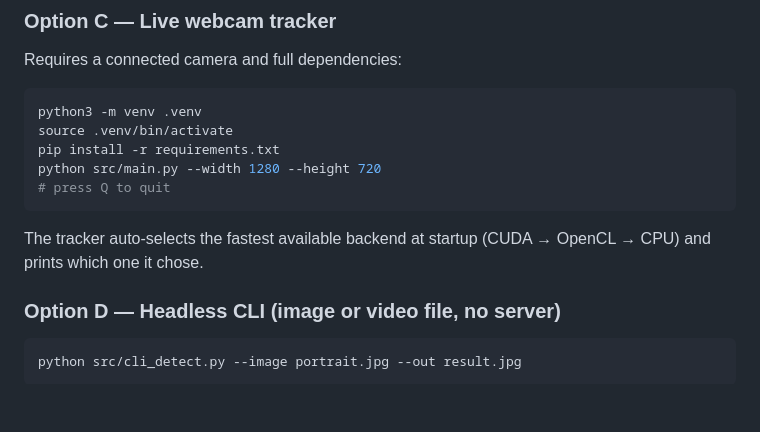
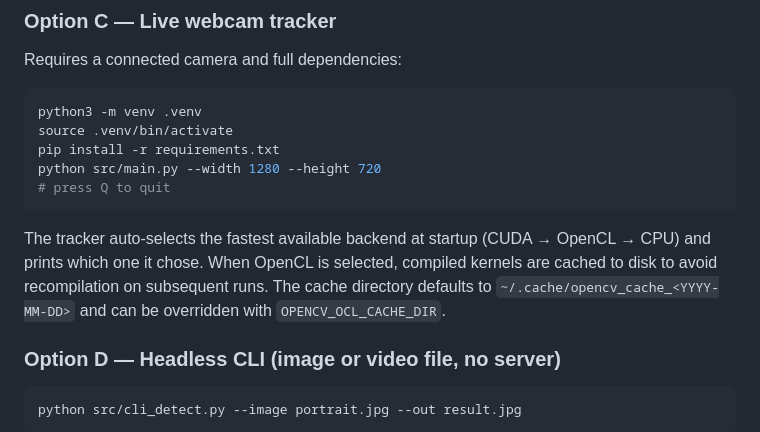
Before and after one commit to Romil2112/Face-Tracking-System, a Markdown page: README.md, the part around the change. GitHub-like rendering; blank space fills up the shorter version.

Commit message:
docs: document OPENCV_OCL_CACHE_DIR env var in webcam tracker section
OPENCV_OCL_CACHE_DIR was used in src/main.py to control the OpenCL
kernel cache directory but was not mentioned in the README. All other
env vars (MAX_CONCURRENT_DETECTIONS, MAX_UPLOAD_BYTES, RATE_LIMIT_PER_MINUTE,
LIVENESS_CHECK_ENABLED, TRIAGE_CONFIDENCE_THRESHOLD, ANTHROPIC_API_KEY)
were already documented; this fills the gap.

````diff
--- a/README.md
+++ b/README.md
@@ -145,7 +145,7 @@ python src/main.py --width 1280 --height 720
 # press Q to quit
 ```
 
-The tracker auto-selects the fastest available backend at startup (CUDA → OpenCL → CPU) and prints which one it chose.
+The tracker auto-selects the fastest available backend at startup (CUDA → OpenCL → CPU) and prints which one it chose. When OpenCL is selected, compiled kernels are cached to disk to avoid recompilation on subsequent runs. The cache directory defaults to `~/.cache/opencv_cache_<YYYY-MM-DD>` and can be overridden with `OPENCV_OCL_CACHE_DIR`.
 
 ### Option D — Headless CLI (image or video file, no server)
 
````
